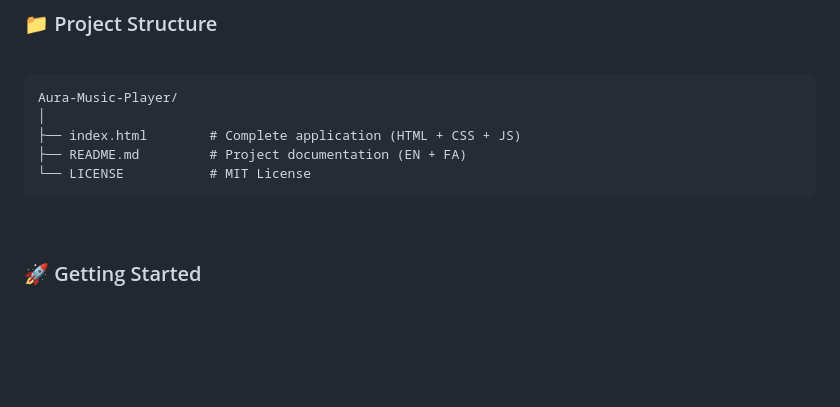
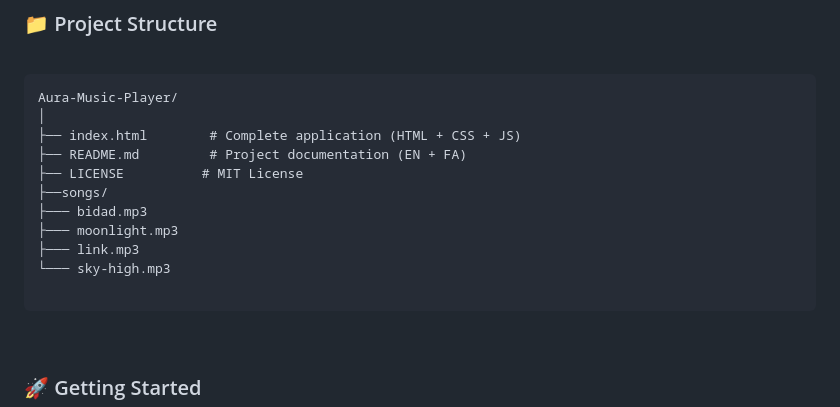
Before and after one commit to YousofEbrahimi/Aura-Music-Player, a Markdown page: README.md, the part around the change. GitHub-like rendering; blank space fills up the shorter version.

````diff
--- a/README.md
+++ b/README.md
@@ -135,7 +135,13 @@ Aura-Music-Player/
 │
 ├── index.html        # Complete application (HTML + CSS + JS)
 ├── README.md         # Project documentation (EN + FA)
-└── LICENSE           # MIT License
+├── LICENSE          # MIT License
+├──songs/
+├─── bidad.mp3
+├─── moonlight.mp3
+├─── link.mp3
+└─── sky-high.mp3
+
 ```
 
 <br>
````
